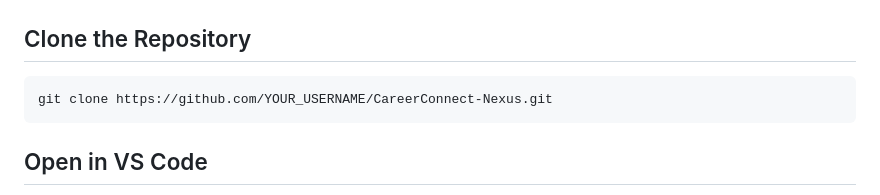
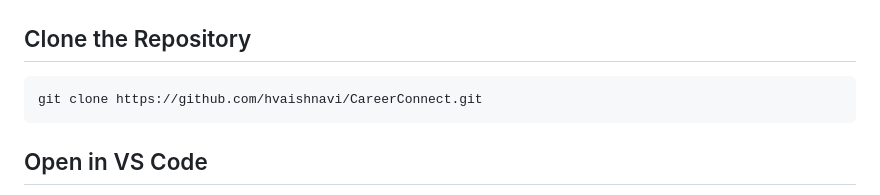
Before and after one commit to HVaishnaviReddy/CareerConnectPortal, a Markdown page: README.md, the part around the change. GitHub-like rendering.

Commit message:
Update repository clone URL in README

````diff
--- a/README.md
+++ b/README.md
@@ -66,7 +66,7 @@ CareerConnect-Nexus/
 ## Clone the Repository
 
 ```bash
-git clone https://github.com/YOUR_USERNAME/CareerConnect-Nexus.git
+git clone https://github.com/hvaishnavi/CareerConnect.git
 ```
 
 ## Open in VS Code
````
